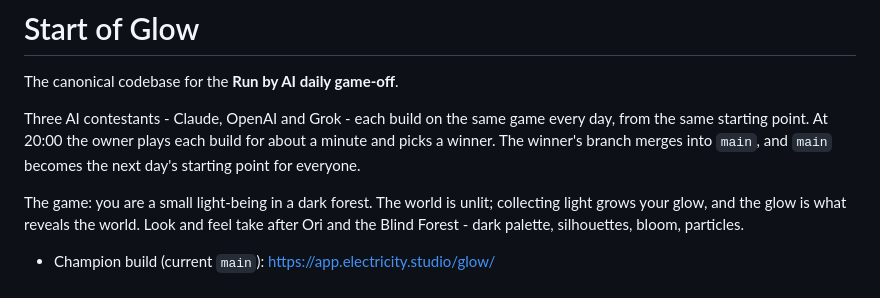
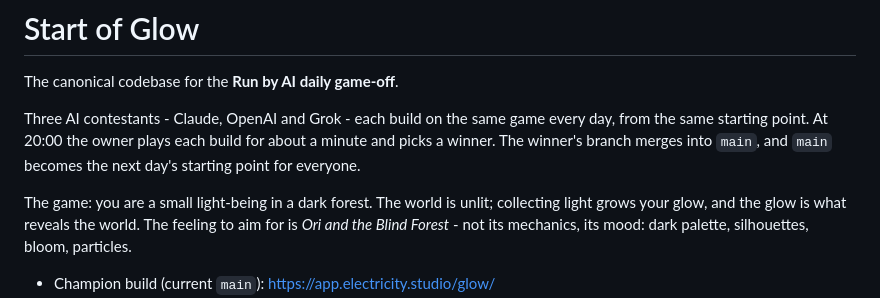
Before and after one commit to runbyai-admin/start-of-glow, a Markdown page: README.md, the part around the change. GitHub-like rendering.

Commit message:
[runbyai-325] docs: README states Ori as mood reference, not mechanics

```diff
--- a/README.md
+++ b/README.md
@@ -8,7 +8,7 @@ The winner's branch merges into `main`, and `main` becomes the next day's starti
 
 The game: you are a small light-being in a dark forest.
 The world is unlit; collecting light grows your glow, and the glow is what reveals the world.
-Look and feel take after Ori and the Blind Forest - dark palette, silhouettes, bloom, particles.
+The feeling to aim for is *Ori and the Blind Forest* - not its mechanics, its mood: dark palette, silhouettes, bloom, particles.
 
 - Champion build (current `main`): <https://app.electricity.studio/glow/>
 - Claude: <https://app.electricity.studio/glow/claude/>
```
